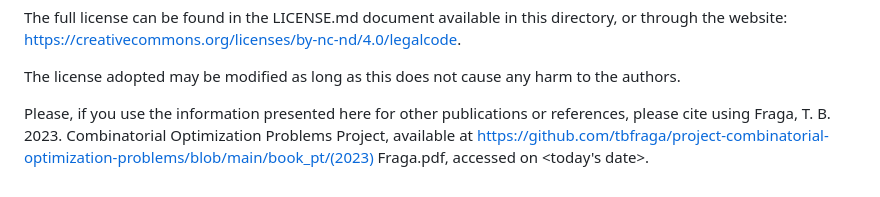
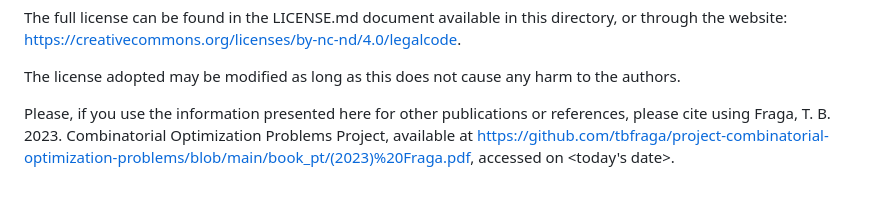
Before and after one commit to tbfraga/project-combinatorial-optimization-problems, a Markdown page: README.md, the part around the change. Rendered like a GitHub page.

Commit message:
updating read.me

```diff
--- a/README.md
+++ b/README.md
@@ -28,4 +28,4 @@ The full license can be found in the LICENSE.md document available in this direc
 
 The license adopted may be modified as long as this does not cause any harm to the authors.
 
-Please, if you use the information presented here for other publications or references, please cite using Fraga, T. B. 2023. Combinatorial Optimization Problems Project, available at https://github.com/tbfraga/project-combinatorial-optimization-problems/blob/main/book_pt/(2023) Fraga.pdf, accessed on <today's date>.
+Please, if you use the information presented here for other publications or references, please cite using Fraga, T. B. 2023. Combinatorial Optimization Problems Project, available at https://github.com/tbfraga/project-combinatorial-optimization-problems/blob/main/book_pt/(2023)%20Fraga.pdf, accessed on <today's date>.
```
